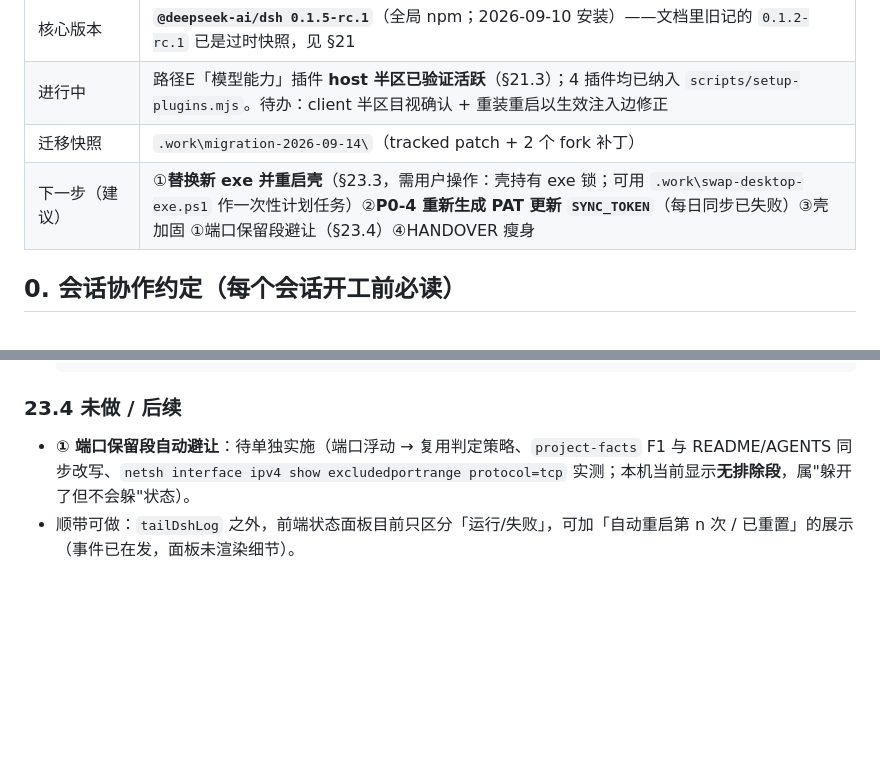
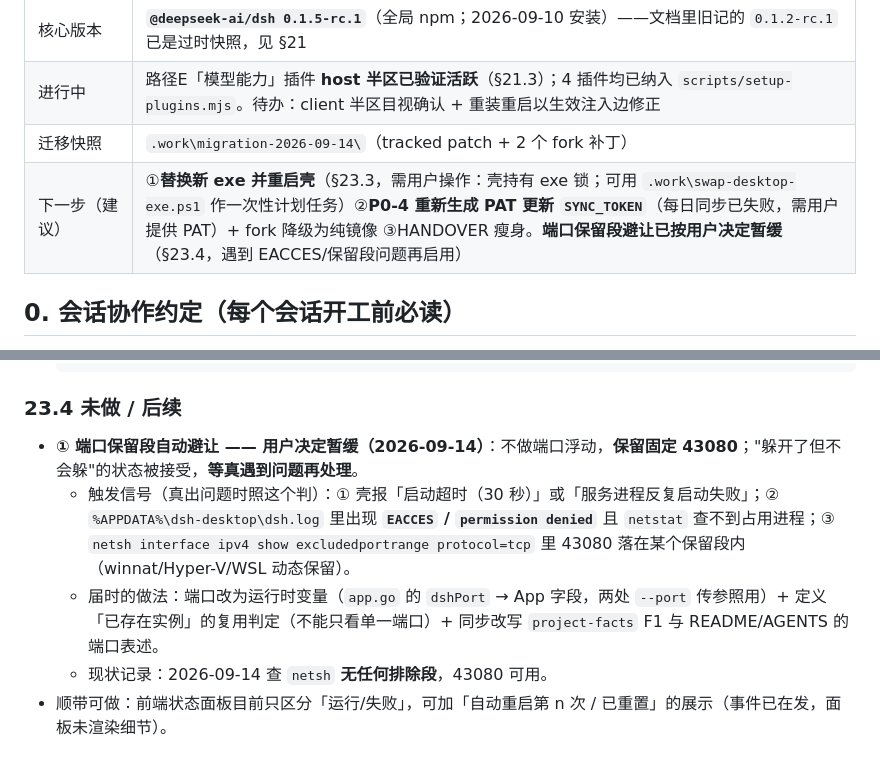
Before and after one commit to FFaassdfs/dsh-desktop-env, a Markdown page: HANDOVER.md, 2 parts joined by grey strips. GitHub-like rendering; blank space fills up the shorter version.

Commit message:
docs: 端口避让按用户决定暂缓（记入 §23.4 触发条件 + facts F1）
- HANDOVER §23.4：① 端口保留段自动避让改为「用户决定暂缓（2026-09-14）」，
  保留固定 43080；补记触发信号（启动超时 / 反复启动失败 / dsh.log 出现 EACCES
  且 netstat 查不到占用者 / netsh 排除段包含 43080）与届时的改法
- 状态区「下一步」相应调整，不再把端口避让列为待办
- project-facts v1.2：F1 标注暂缓决定并指回 §23.4

```diff
--- a/HANDOVER.md
+++ b/HANDOVER.md
@@ -16,7 +16,7 @@
 | 核心版本 | **`@deepseek-ai/dsh 0.1.5-rc.1`**（全局 npm；2026-09-10 安装）——文档里旧记的 `0.1.2-rc.1` 已是过时快照，见 §21 |
 | 进行中 | 路径E「模型能力」插件 **host 半区已验证活跃**（§21.3）；4 插件均已纳入 `scripts/setup-plugins.mjs`。待办：client 半区目视确认 + 重装重启以生效注入边修正 |
 | 迁移快照 | `.work\migration-2026-09-14\`（tracked patch + 2 个 fork 补丁） |
-| 下一步（建议） | ①**替换新 exe 并重启壳**（§23.3，需用户操作：壳持有 exe 锁；可用 `.work\swap-desktop-exe.ps1` 作一次性计划任务）②**P0-4 重新生成 PAT 更新 `SYNC_TOKEN`**（每日同步已失败）③壳加固 ①端口保留段避让（§23.4）④HANDOVER 瘦身 |
+| 下一步（建议） | ①**替换新 exe 并重启壳**（§23.3，需用户操作：壳持有 exe 锁；可用 `.work\swap-desktop-exe.ps1` 作一次性计划任务）②**P0-4 重新生成 PAT 更新 `SYNC_TOKEN`**（每日同步已失败，需用户提供 PAT）+ fork 降级为纯镜像 ③HANDOVER 瘦身。**端口保留段避让已按用户决定暂缓**（§23.4，遇到 EACCES/保留段问题再启用） |
 
 ## 0. 会话协作约定（每个会话开工前必读）
 
@@ -1092,5 +1092,8 @@ wails build -s          # 产物 build\bin\dsh-desktop.exe（11,333,632 字节
 
 ### 23.4 未做 / 后续
 
-- **① 端口保留段自动避让**：待单独实施（端口浮动 → 复用判定策略、`project-facts` F1 与 README/AGENTS 同步改写、`netsh interface ipv4 show excludedportrange protocol=tcp` 实测；本机当前显示**无排除段**，属"躲开了但不会躲"状态）。
-- 顺带可做：`tailDshLog` 之外，前端状态面板目前只区分「运行/失败」，可加「自动重启第 n 次 / 已重置」的展示（事件已在发，面板未渲染细节）。
+- **① 端口保留段自动避让 —— 用户决定暂缓（2026-09-14）**：不做端口浮动，**保留固定 43080**；"躲开了但不会躲"的状态被接受，**等真遇到问题再处理**。
+  - 触发信号（真出问题时照这个判）：① 壳报「启动超时（30 秒）」或「服务进程反复启动失败」；② `%APPDATA%\dsh-desktop\dsh.log` 里出现 **`EACCES` / `permission denied`** 且 `netstat` 查不到占用进程；③ `netsh interface ipv4 show excludedportrange protocol=tcp` 里 43080 落在某个保留段内（winnat/Hyper-V/WSL 动态保留）。
+  - 届时的做法：端口改为运行时变量（`app.go` 的 `dshPort` → App 字段，两处 `--port` 传参照用）+ 定义「已存在实例」的复用判定（不能只看单一端口）+ 同步改写 `project-facts` F1 与 README/AGENTS 的端口表述。
+  - 现状记录：2026-09-14 查 `netsh` **无任何排除段**，43080 可用。
+- 顺带可做：前端状态面板目前只区分「运行/失败」，可加「自动重启第 n 次 / 已重置」的展示（事件已在发，面板未渲染细节）。
```
Also changed, not shown: project-facts-v1.0.md (+3 -2 lines).
